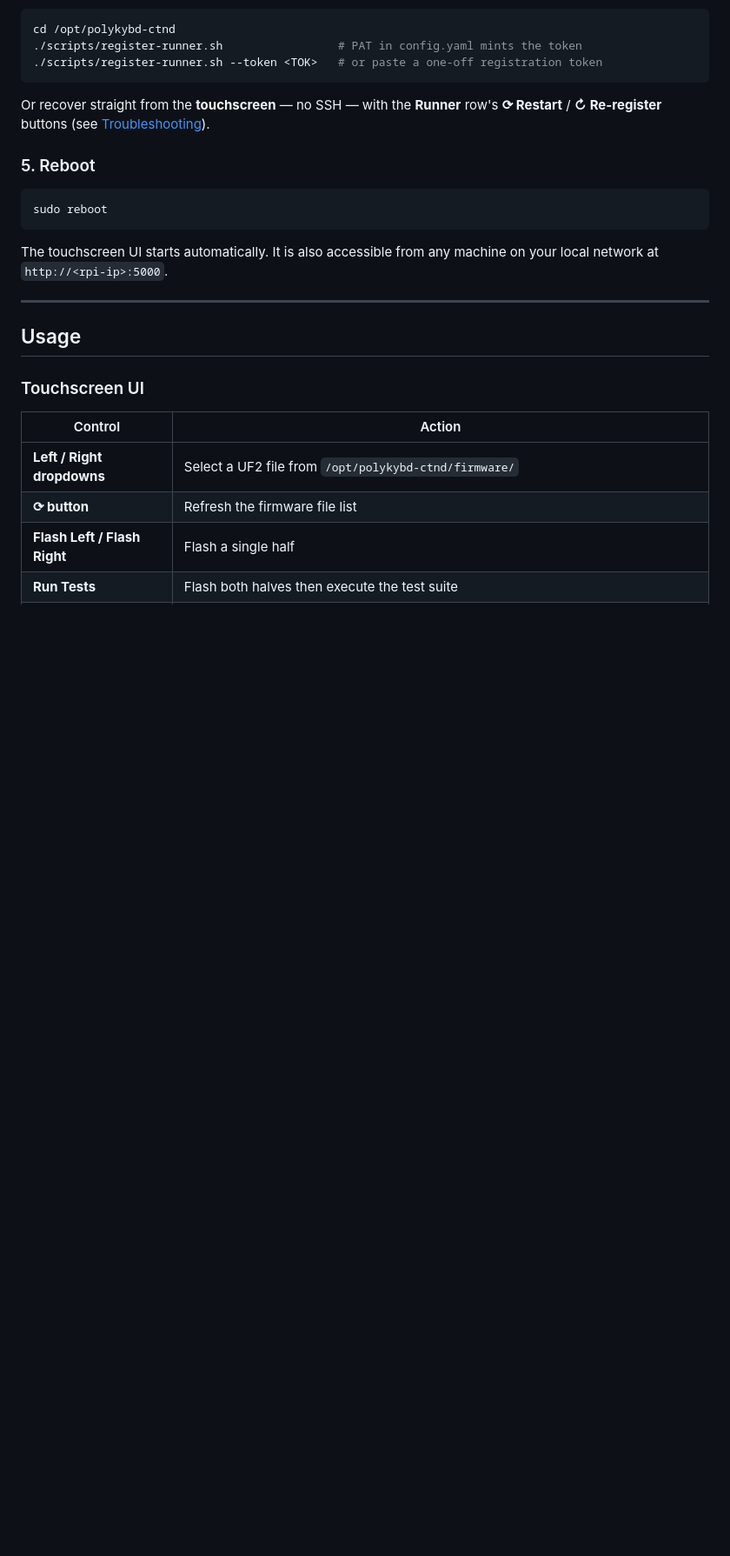
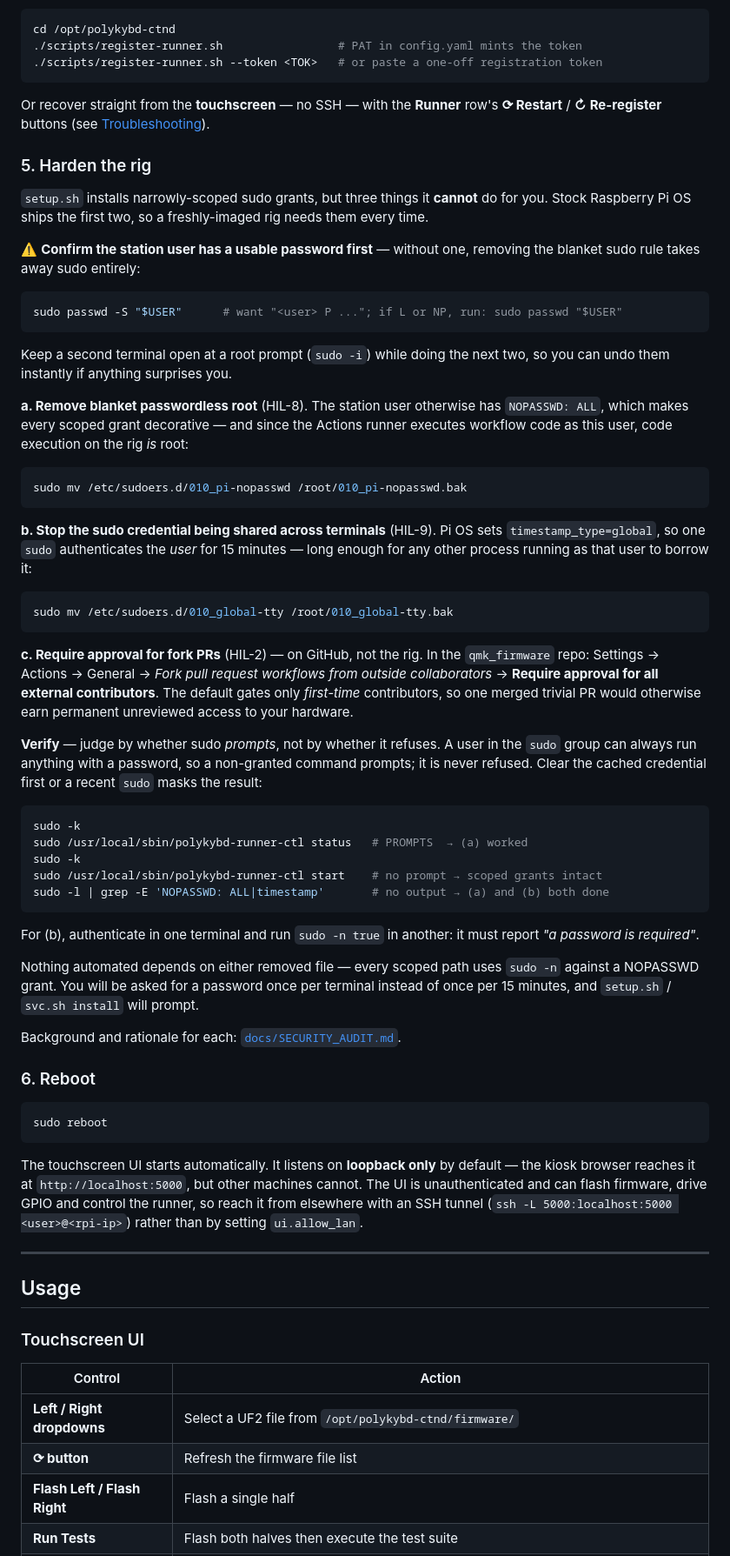
Before and after one commit to thpoll83/polykybd-ctnd, a Markdown page: README.md, the part around one of its changes. Shown at 87% size. GitHub-like rendering; blank space fills up the shorter version.

Commit message:
docs(readme): add a rig hardening step; correct two stale loopback claims
Answering "is there a doc for setting up a rig?" — there was, but it stopped at
"reboot". Everything from the security work lived in SECURITY_AUDIT.md as
findings, which is the wrong shape for someone building a rig: they would have to
read an audit tracker and reverse-engineer the steps.

New §5 "Harden the rig" collects the three things setup.sh cannot do itself:
remove blanket passwordless root (HIL-8), remove timestamp_type=global (HIL-9),
and require fork-PR approval on qmk_firmware (HIL-2). The first two are stock
Raspberry Pi OS files, so a freshly-imaged rig reintroduces them every time and
they are permanently manual — setup.sh only warns, because removing them for an
operator with no password set would take away sudo entirely. Hence the passwd -S
check leading, and the keep-a-root-shell-open advice.

The verification section spells out that you judge by whether sudo PROMPTS, not
by whether it refuses: a user in the sudo group can always run anything with a
password, and a cached credential makes a granted-looking success indistinguishable
from the blanket rule still being installed. That false negative cost a round
during this work.

Also corrects two statements that HIL-1's loopback bind made false and that would
now send someone debugging a non-problem: step 6 claimed the UI is reachable from
any machine on the LAN, and Troubleshooting treated 0.0.0.0:5000 as the healthy
state and a failing remote browser as a firewall issue. Both now describe the
loopback default and point at an SSH tunnel rather than ui.allow_lan.

Co-Authored-By: Claude Opus 5 <noreply@anthropic.com>
Claude-Session: https://claude.ai/code/session_014qc8ktXFoysiKAfTSSjpkB

````diff
--- a/README.md
+++ b/README.md
@@ -240,13 +240,75 @@ cd /opt/polykybd-ctnd
 
 Or recover straight from the **touchscreen** — no SSH — with the **Runner** row's **⟳ Restart** / **↻ Re-register** buttons (see [Troubleshooting](#github-actions-runner-waiting-for-a-runner)).
 
-### 5. Reboot
+### 5. Harden the rig
+
+`setup.sh` installs narrowly-scoped sudo grants, but three things it **cannot** do for you.
+Stock Raspberry Pi OS ships the first two, so a freshly-imaged rig needs them every time.
+
+⚠️ **Confirm the station user has a usable password first** — without one, removing the
+blanket sudo rule takes away sudo entirely:
+
+```bash
+sudo passwd -S "$USER"      # want "<user> P ..."; if L or NP, run: sudo passwd "$USER"
+```
+
+Keep a second terminal open at a root prompt (`sudo -i`) while doing the next two, so you
+can undo them instantly if anything surprises you.
+
+**a. Remove blanket passwordless root** (HIL-8). The station user otherwise has
+`NOPASSWD: ALL`, which makes every scoped grant decorative — and since the Actions runner
+executes workflow code as this user, code execution on the rig *is* root:
+
+```bash
+sudo mv /etc/sudoers.d/010_pi-nopasswd /root/010_pi-nopasswd.bak
+```
+
+**b. Stop the sudo credential being shared across terminals** (HIL-9). Pi OS sets
+`timestamp_type=global`, so one `sudo` authenticates the *user* for 15 minutes — long
+enough for any other process running as that user to borrow it:
+
+```bash
+sudo mv /etc/sudoers.d/010_global-tty /root/010_global-tty.bak
+```
+
+**c. Require approval for fork PRs** (HIL-2) — on GitHub, not the rig. In the
+`qmk_firmware` repo: Settings → Actions → General → *Fork pull request workflows from
+outside collaborators* → **Require approval for all external contributors**. The default
+gates only *first-time* contributors, so one merged trivial PR would otherwise earn
+permanent unreviewed access to your hardware.
+
+**Verify** — judge by whether sudo *prompts*, not by whether it refuses. A user in the
+`sudo` group can always run anything with a password, so a non-granted command prompts; it
+is never refused. Clear the cached credential first or a recent `sudo` masks the result:
+
+```bash
+sudo -k
+sudo /usr/local/sbin/polykybd-runner-ctl status   # PROMPTS  → (a) worked
+sudo -k
+sudo /usr/local/sbin/polykybd-runner-ctl start    # no prompt → scoped grants intact
+sudo -l | grep -E 'NOPASSWD: ALL|timestamp'       # no output → (a) and (b) both done
+```
+
+For (b), authenticate in one terminal and run `sudo -n true` in another: it must report
+*"a password is required"*.
+
+Nothing automated depends on either removed file — every scoped path uses `sudo -n`
+against a NOPASSWD grant. You will be asked for a password once per terminal instead of
+once per 15 minutes, and `setup.sh` / `svc.sh install` will prompt.
+
+Background and rationale for each: [`docs/SECURITY_AUDIT.md`](docs/SECURITY_AUDIT.md).
+
+### 6. Reboot
 
 ```bash
 sudo reboot
 ```
 
-The touchscreen UI starts automatically. It is also accessible from any machine on your local network at `http://<rpi-ip>:5000`.
+The touchscreen UI starts automatically. It listens on **loopback only** by default — the
+kiosk browser reaches it at `http://localhost:5000`, but other machines cannot. The UI is
+unauthenticated and can flash firmware, drive GPIO and control the runner, so reach it
+from elsewhere with an SSH tunnel (`ssh -L 5000:localhost:5000 <user>@<rpi-ip>`) rather
+than by setting `ui.allow_lan`.
 
 ---
 
````
Also changed, not shown: other parts of README.md (+13 -2 lines).
